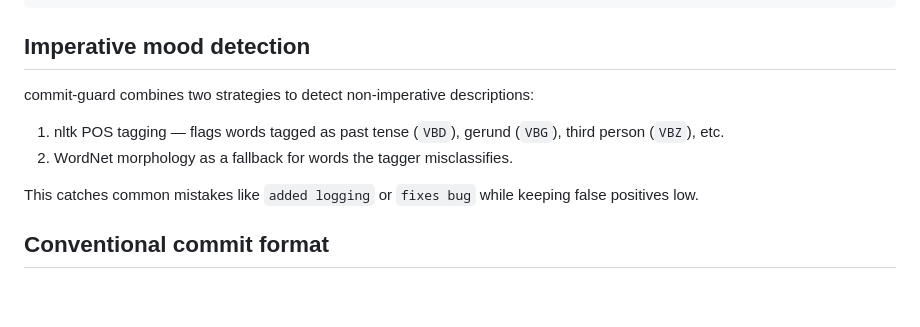
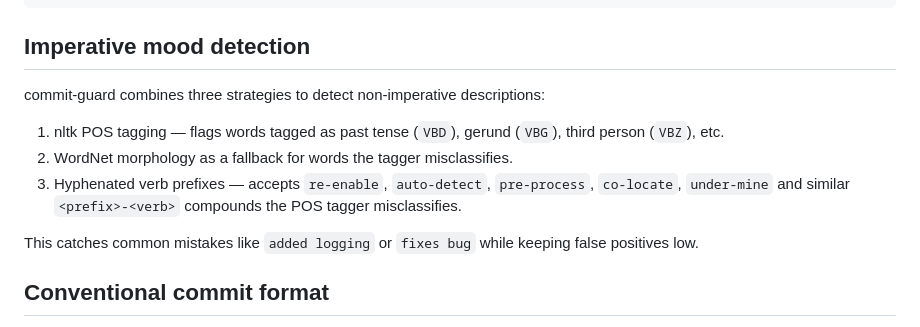
Before and after one commit to benner/commit-guard, a Markdown page: README.md, the part around the change. Rendered like a GitHub page; blank space fills up the shorter version.

Commit message:
docs: note hyphenated verb-prefix escape in imperative section
PR #115 added a third escape clause to check_imperative; section
already enumerates the POS-tagger and WordNet-morphy strategies,
so list this one alongside them for parity.

Signed-off-by: Nerijus Bendžiūnas <nerijus.bendziunas@gmail.com>

```diff
--- a/README.md
+++ b/README.md
@@ -482,11 +482,14 @@ To selectively enable or disable checks, pass `args`:
 
 ## Imperative mood detection
 
-commit-guard combines two strategies to detect non-imperative descriptions:
+commit-guard combines three strategies to detect non-imperative descriptions:
 
 1. nltk POS tagging — flags words tagged as past tense (`VBD`),
    gerund (`VBG`), third person (`VBZ`), etc.
 2. WordNet morphology as a fallback for words the tagger misclassifies.
+3. Hyphenated verb prefixes — accepts `re-enable`, `auto-detect`,
+   `pre-process`, `co-locate`, `under-mine` and similar
+   `<prefix>-<verb>` compounds the POS tagger misclassifies.
 
 This catches common mistakes like `added logging` or `fixes bug` while
 keeping false positives low.
```
